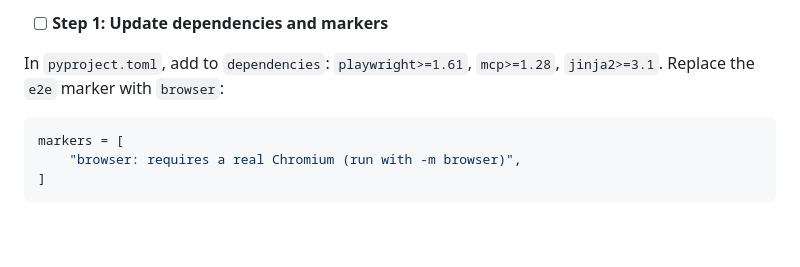
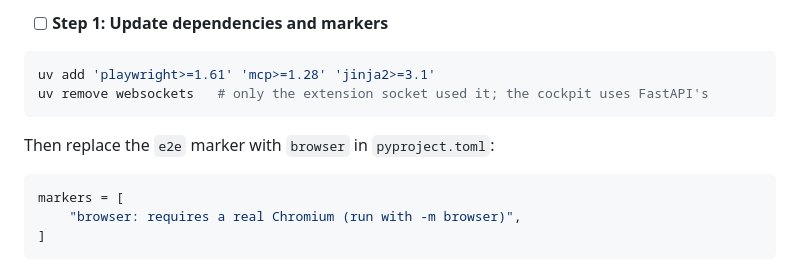
Before and after one commit to apiad/saidkick, a Markdown page: docs/plans/2026-07-23-saidkick-2-vs1-vs2.md, the part around one of its changes. GitHub-like rendering; blank space fills up the shorter version.

````diff
--- a/docs/plans/2026-07-23-saidkick-2-vs1-vs2.md
+++ b/docs/plans/2026-07-23-saidkick-2-vs1-vs2.md
@@ -116,8 +116,12 @@ Any task whose implementation approach is *not* obvious from its tests carries t
 
 - [ ] **Step 1: Update dependencies and markers**
 
-In `pyproject.toml`, add to `dependencies`: `playwright>=1.61`, `mcp>=1.28`, `jinja2>=3.1`.
-Replace the `e2e` marker with `browser`:
+```bash
+uv add 'playwright>=1.61' 'mcp>=1.28' 'jinja2>=3.1'
+uv remove websockets   # only the extension socket used it; the cockpit uses FastAPI's
+```
+
+Then replace the `e2e` marker with `browser` in `pyproject.toml`:
 
 ```toml
 markers = [
````
Also changed, not shown: other parts of docs/plans/2026-07-23-saidkick-2-vs1-vs2.md (+20 -20 lines).
